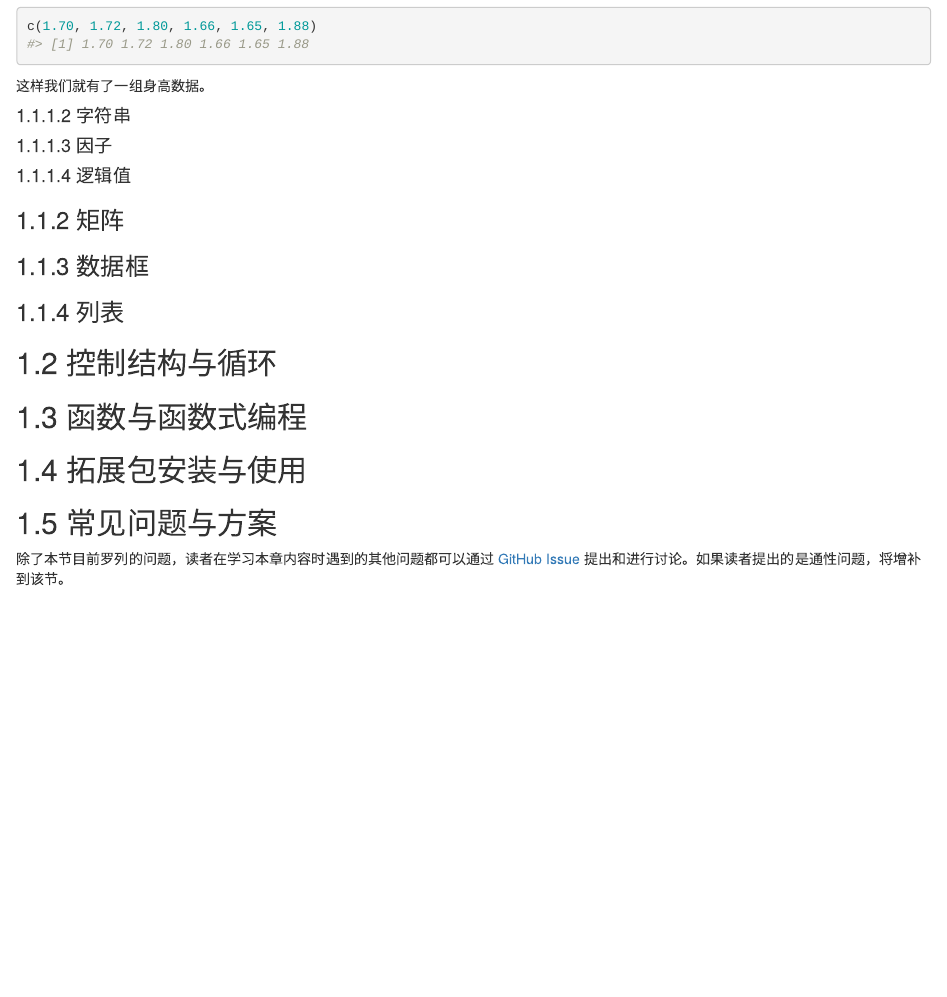
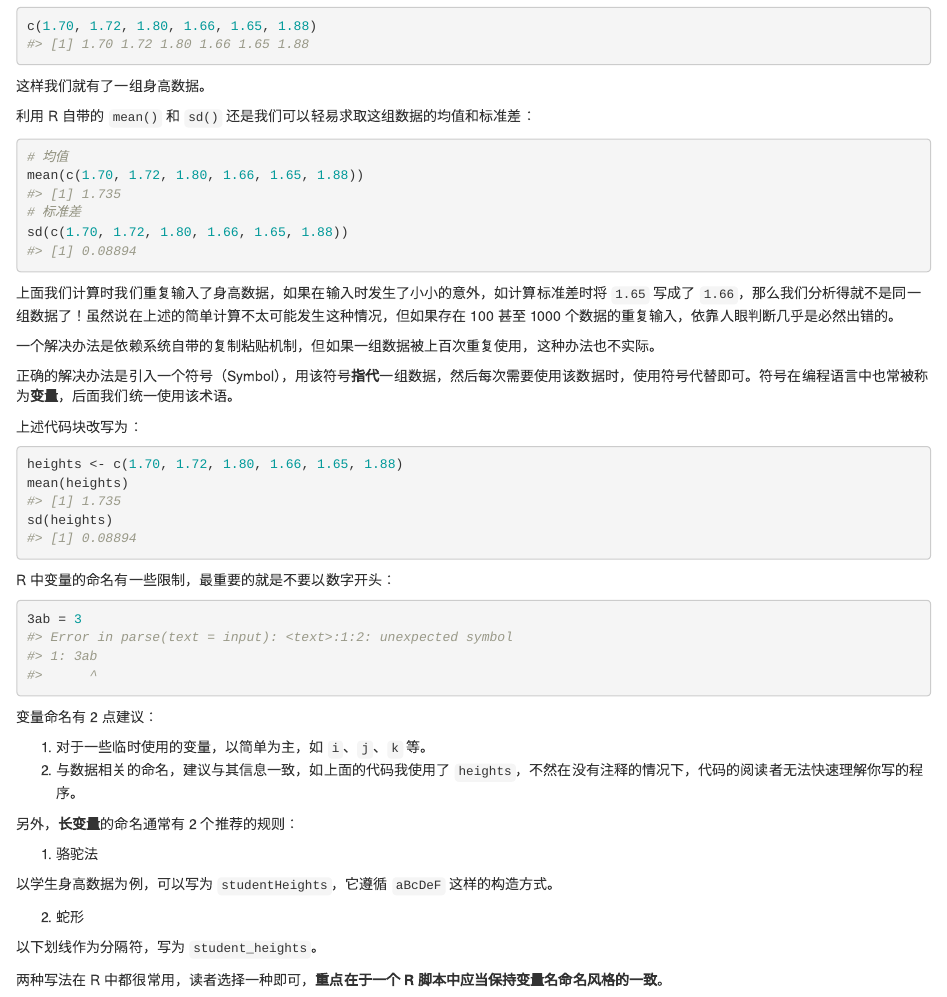
Before and after one commit to ShixiangWang/geek-r-tutorial, an R Markdown document (02-base.Rmd): the page in a window 1100 px wide, from 1580 px down. Rendered offline with R 4.5, knitr and Pandoc, with nearby package versions; drawn as R Markdown's standard HTML page in place of the format the file asks for.

Commit message:
Add License & update content

````diff
--- a/02-base.Rmd
+++ b/02-base.Rmd
@@ -80,6 +80,53 @@ c(1.70, 1.72, 1.80, 1.66, 1.65, 1.88)
 
 这样我们就有了一组身高数据。
 
+利用 R 自带的 `mean()` 和 `sd()` 还是我们可以轻易求取这组数据的均值和标准差：
+
+```{r}
+# 均值
+mean(c(1.70, 1.72, 1.80, 1.66, 1.65, 1.88))
+# 标准差
+sd(c(1.70, 1.72, 1.80, 1.66, 1.65, 1.88))
+```
+
+上面我们计算时我们重复输入了身高数据，如果在输入时发生了小小的意外，如计算标准差时将 `1.65` 写成了 `1.66`，那么我们分析得就不是同一组数据了！虽然说在上述的简单计算不太可能发生这种情况，但如果存在 100 甚至 1000 个数据的重复输入，依靠人眼判断几乎是必然出错的。
+
+一个解决办法是依赖系统自带的复制粘贴机制，但如果一组数据被上百次重复使用，这种办法也不实际。
+
+正确的解决办法是引入一个符号（Symbol），用该符号**指代**一组数据，然后每次需要使用该数据时，使用符号代替即可。符号在编程语言中也常被称为**变量**，后面我们统一使用该术语。
+
+上述代码块改写为：
+
+```{r}
+heights <- c(1.70, 1.72, 1.80, 1.66, 1.65, 1.88)
+mean(heights)
+sd(heights)
+```
+
+R 中变量的命名有一些限制，最重要的就是不要以数字开头：
+
+```{r, error=TRUE}
+3ab = 3
+```
+
+变量命名有 2 点建议：
+
+1. 对于一些临时使用的变量，以简单为主，如 `i`、`j`、`k` 等。
+2. 与数据相关的命名，建议与其信息一致，如上面的代码我使用了 `heights`，不然在没有注释的情况下，代码的阅读者无法快速理解你写的程序。
+
+另外，**长变量**的命名通常有 2 个推荐的规则：
+
+1. 骆驼法
+
+以学生身高数据为例，可以写为 `studentHeights`，它遵循 `aBcDeF` 这样的构造方式。
+
+2. 蛇形
+
+以下划线作为分隔符，写为 `student_heights`。
+
+两种写法在 R 中都很常用，读者选择一种即可，**重点在于一个 R 脚本中应当保持变量名命名风格的一致**。
+
+
 #### 字符串
 
 #### 因子
````
Also changed, not shown: index.Rmd (+6 -0 lines), docs/search_index.json, 12 other files.
